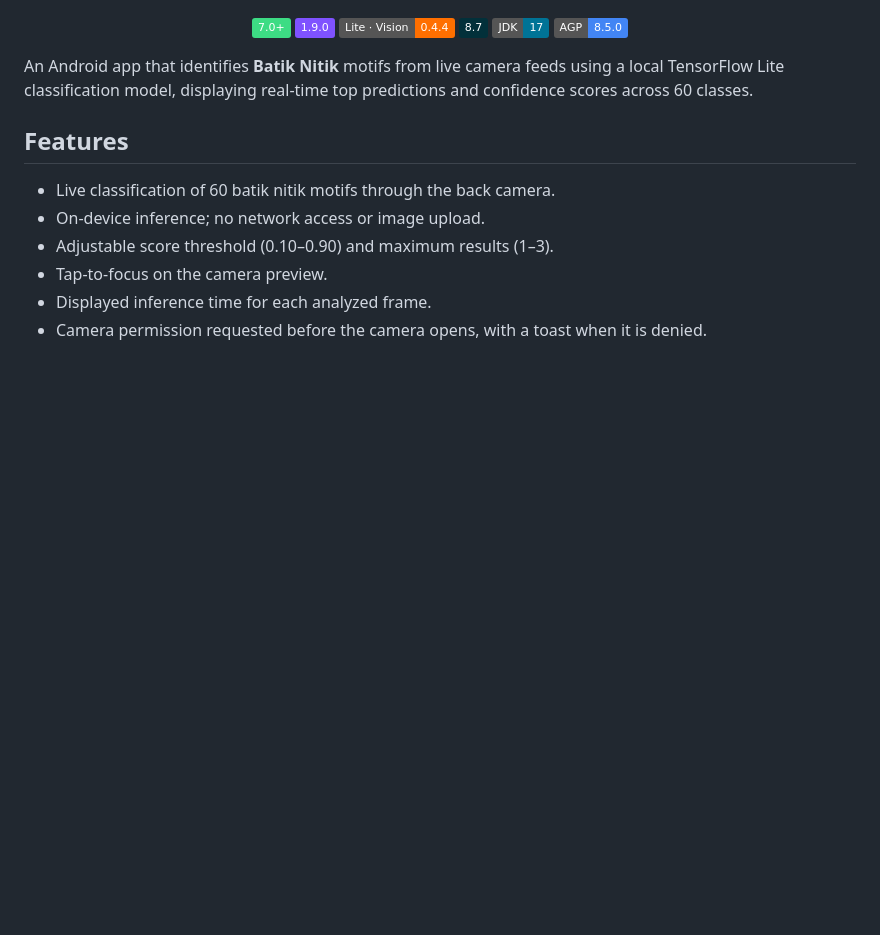
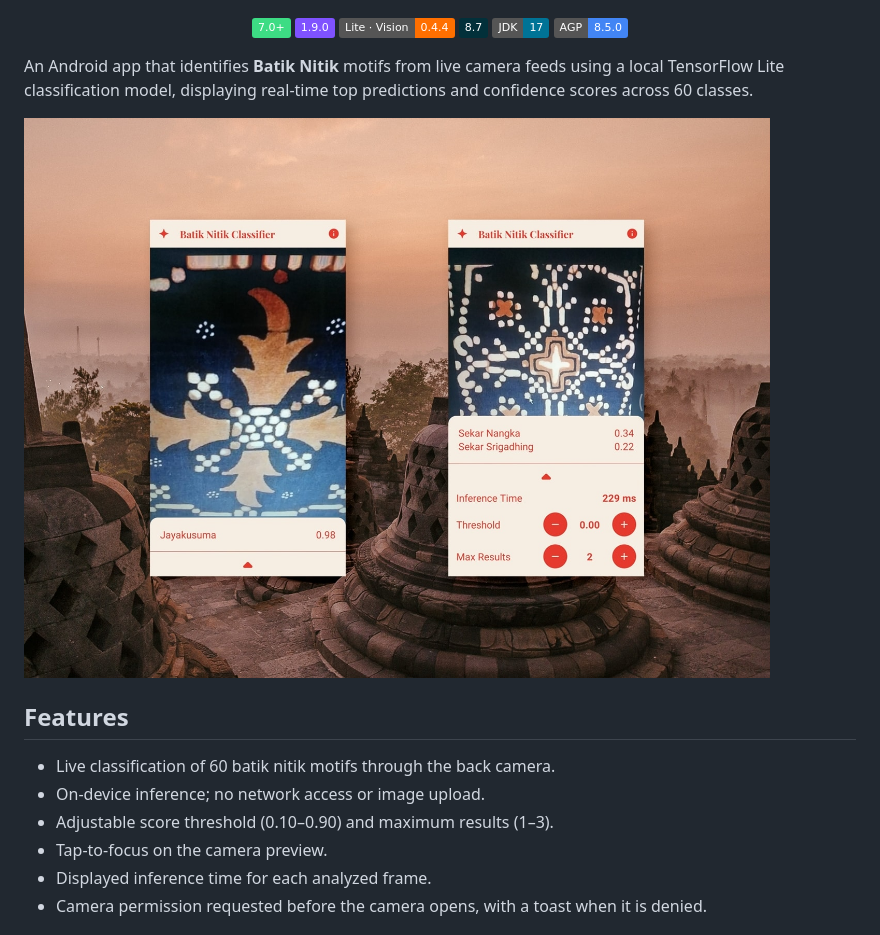
Before and after one commit to ricky-kiva/ugm-andro-nitik-classifier, a Markdown page: README.md, the part around the change. Rendered like a GitHub page; pictures changed too: docs/assets/readme-prev-batik-nitik-classifier-c.jpg (added); badges without logos; blank space fills up the shorter version.

Commit message:
docs(readme): add screenshots

```diff
--- a/README.md
+++ b/README.md
@@ -12,6 +12,8 @@
 </div>
 
 An Android app that identifies **Batik Nitik** motifs from live camera feeds using a local TensorFlow Lite classification model, displaying real-time top predictions and confidence scores across 60 classes.
+
+![Batik Nitik Classifier preview](docs/assets/readme-prev-batik-nitik-classifier-c.jpg)
 
 ## Features
 
```
